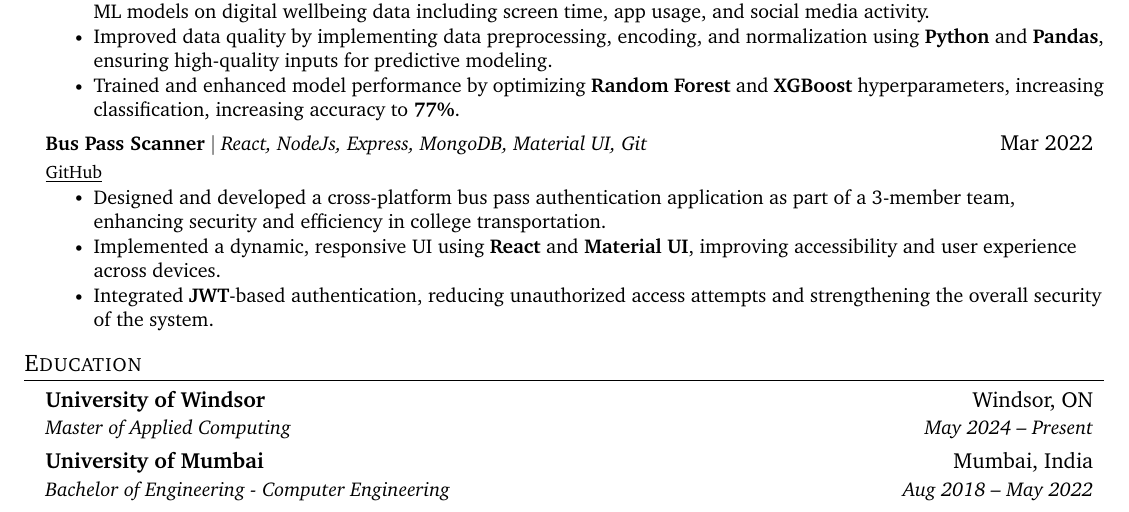
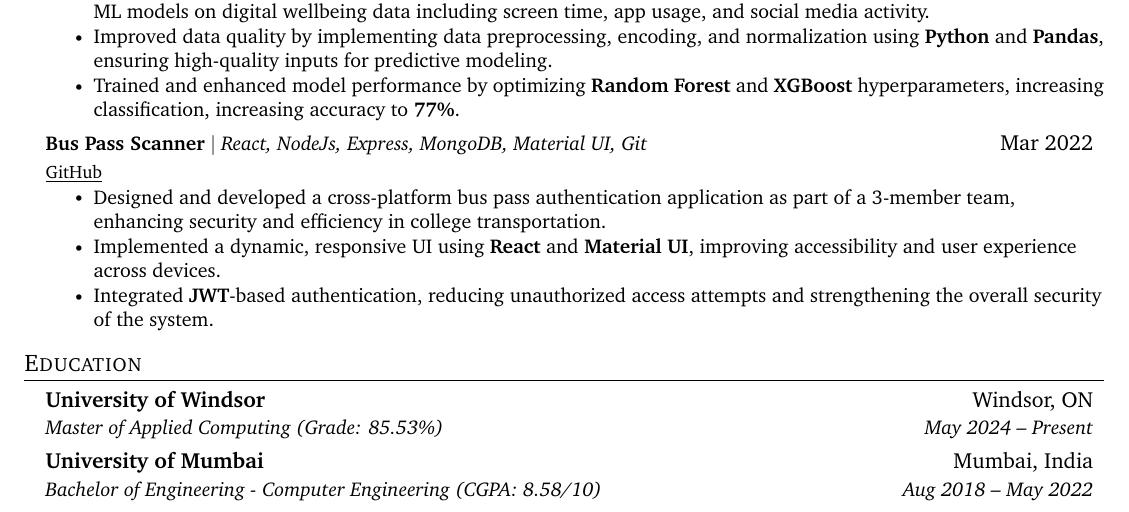
Before and after one commit to aaryen-dsouza/AaryenResumeLatex, a LaTeX document (DE/main.tex): part of the page, cut so that both start at the same text. Compiled offline with pdfLaTeX.

Commit message:
Update DE and SD main.tex to include grades for Master's and Bachelor's degrees

```diff
--- a/DE/main.tex
+++ b/DE/main.tex
@@ -208,10 +208,10 @@
   \resumeSubHeadingListStart
     \resumeSubheading
       {University of Windsor}{Windsor, ON}
-      {Master of Applied Computing}{May 2024 -- Present}
+      {Master of Applied Computing (Grade: 85.53\%)}{May 2024 -- Present}
     \resumeSubheading
       {University of Mumbai}{Mumbai, India}
-      {Bachelor of Engineering - Computer Engineering}{Aug 2018 -- May 2022}
+      {Bachelor of Engineering - Computer Engineering (CGPA: 8.58/10)}{Aug 2018 -- May 2022}
   \resumeSubHeadingListEnd
 
 %-------------------------------------------
```
Also changed, not shown: SD/main.tex (+2 -2 lines), DE/main.pdf, SD/main.pdf, 6 other files.
